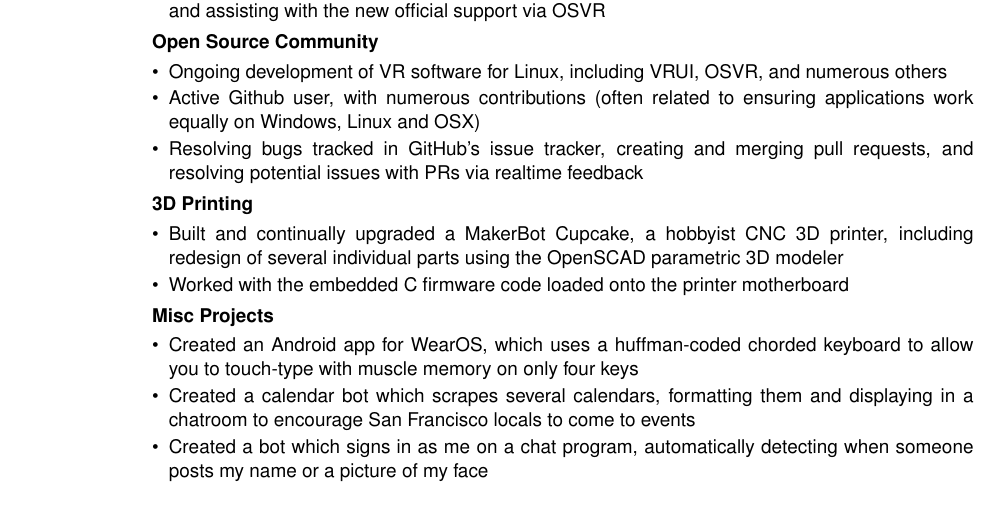
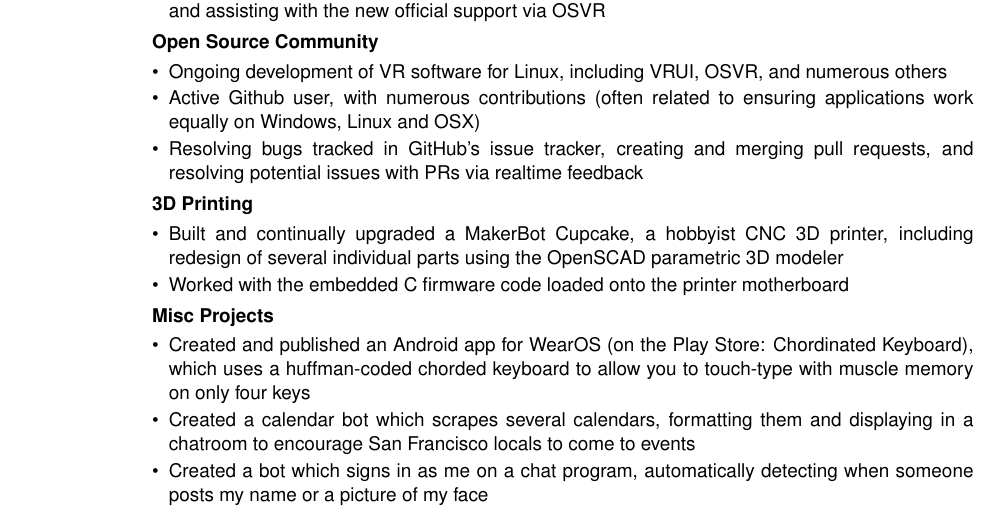
Before and after one commit to feilen/resume, a LaTeX CV (resume.tex): part of page 2 of 2, cut so that both start at the same text. Compiled offline with pdfLaTeX.

Commit message:
Plugging my app, people say it's cool

```diff
--- a/resume.tex
+++ b/resume.tex
@@ -132,7 +132,7 @@
 \end{itemize} } } \\
 & \textbf{Misc Projects} & \\
 & \multicolumn{2}{c}{\parbox{\middleboxsize}{ \begin{itemize}
-\item Created an Android app for WearOS, which uses a huffman-coded chorded keyboard to allow you to touch-type with muscle memory on only four keys
+\item Created and published an Android app for WearOS (on the Play Store: Chordinated Keyboard), which uses a huffman-coded chorded keyboard to allow you to touch-type with muscle memory on only four keys
 \item Created a calendar bot which scrapes several calendars, formatting them and displaying in a chatroom to encourage San Francisco locals to come to events
 \item Created a bot which signs in as me on a chat program, automatically detecting when someone posts my name or a picture of my face
 \end{itemize} } } \\
```
Also changed, not shown: resume.pdf.
